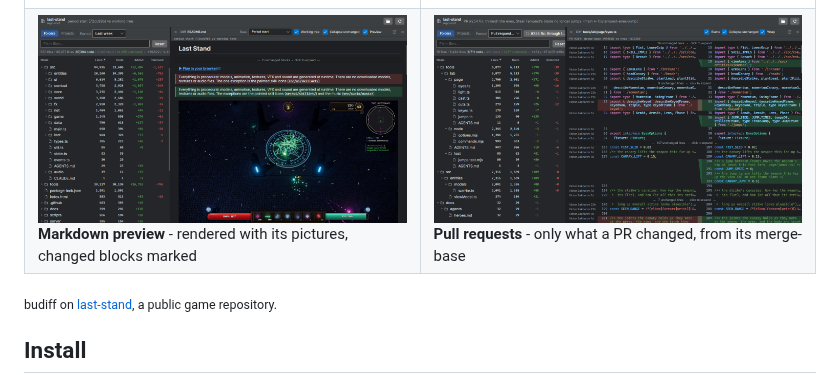
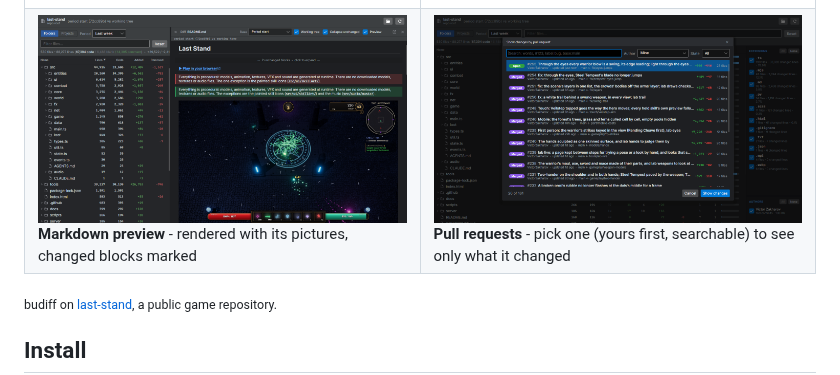
Before and after one commit to VictorZakharov/budiff, a Markdown page: README.md, the part around the change. Drawn GitHub-style; pictures changed too: docs/screenshots/pull-request.png.

```diff
--- a/README.md
+++ b/README.md
@@ -13,7 +13,7 @@
   </tr>
   <tr>
     <td width="50%"><a href="docs/screenshots/markdown.png"><img src="docs/screenshots/markdown.png" alt="A README rendered as a formatted preview, a changed paragraph shown old in red and new in green, with its screenshot"></a><br><b>Markdown preview</b> - rendered with its pictures, changed blocks marked</td>
-    <td width="50%"><a href="docs/screenshots/pull-request.png"><img src="docs/screenshots/pull-request.png" alt="Pull request mode: only the files a pull request changed, and one of them diffed from the merge-base"></a><br><b>Pull requests</b> - only what a PR changed, from its merge-base</td>
+    <td width="50%"><a href="docs/screenshots/pull-request.png"><img src="docs/screenshots/pull-request.png" alt="The pull request picker over the bird's-eye: the repository's pull requests with their state, branches, lines added and removed, and files changed"></a><br><b>Pull requests</b> - pick one (yours first, searchable) to see only what it changed</td>
   </tr>
 </table>
 
```
Also changed, not shown: 1 other file.
